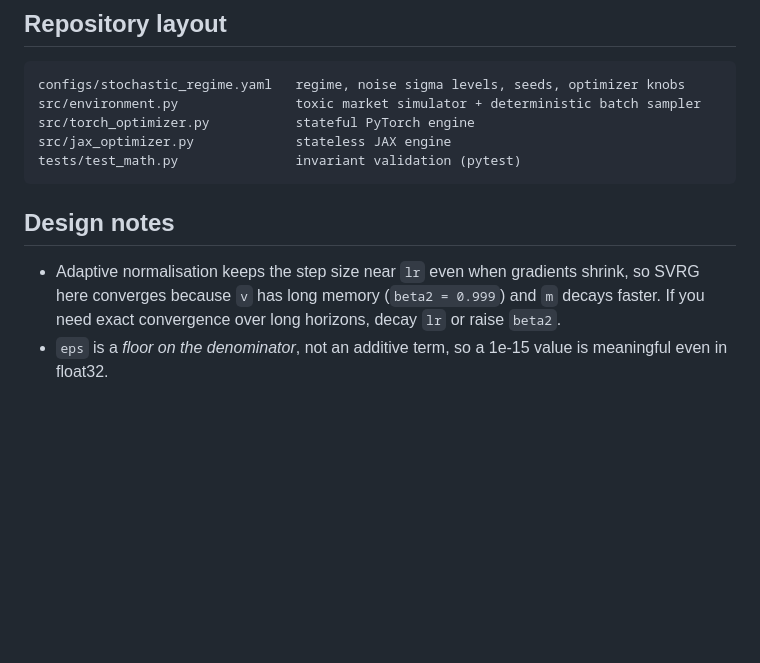
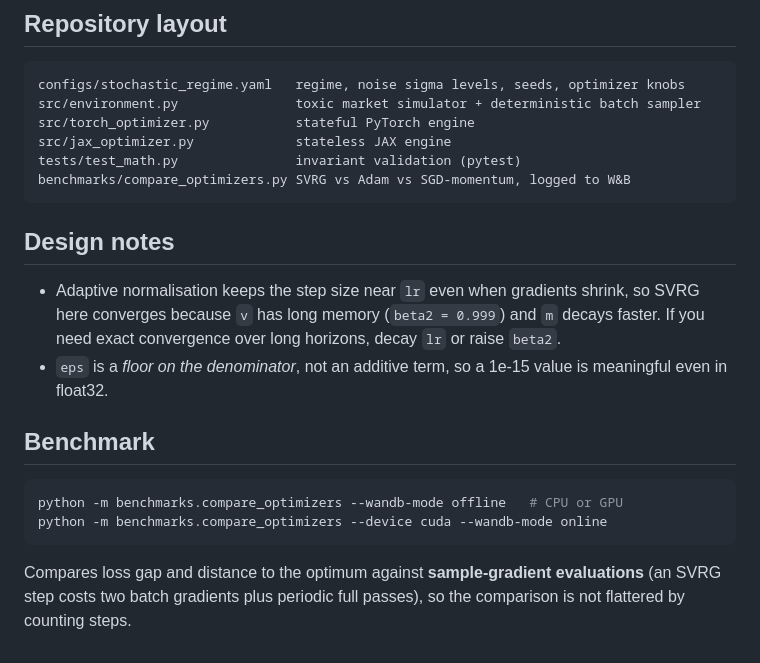
Before and after one commit to Kunal-svg-cyber/Custom-Optimizers, a Markdown page: README.md, the part around the change. GitHub-like rendering; blank space fills up the shorter version.

````diff
--- a/README.md
+++ b/README.md
@@ -102,6 +102,7 @@ src/environment.py               toxic market simulator + deterministic batch sa
 src/torch_optimizer.py           stateful PyTorch engine
 src/jax_optimizer.py             stateless JAX engine
 tests/test_math.py               invariant validation (pytest)
+benchmarks/compare_optimizers.py SVRG vs Adam vs SGD-momentum, logged to W&B
 ```
 
 ## Design notes
@@ -112,3 +113,14 @@ tests/test_math.py               invariant validation (pytest)
   decay `lr` or raise `beta2`.
 * `eps` is a *floor on the denominator*, not an additive term, so a 1e-15 value
   is meaningful even in float32.
+
+## Benchmark
+
+```bash
+python -m benchmarks.compare_optimizers --wandb-mode offline   # CPU or GPU
+python -m benchmarks.compare_optimizers --device cuda --wandb-mode online
+```
+
+Compares loss gap and distance to the optimum against **sample-gradient
+evaluations** (an SVRG step costs two batch gradients plus periodic full
+passes), so the comparison is not flattered by counting steps.
````
